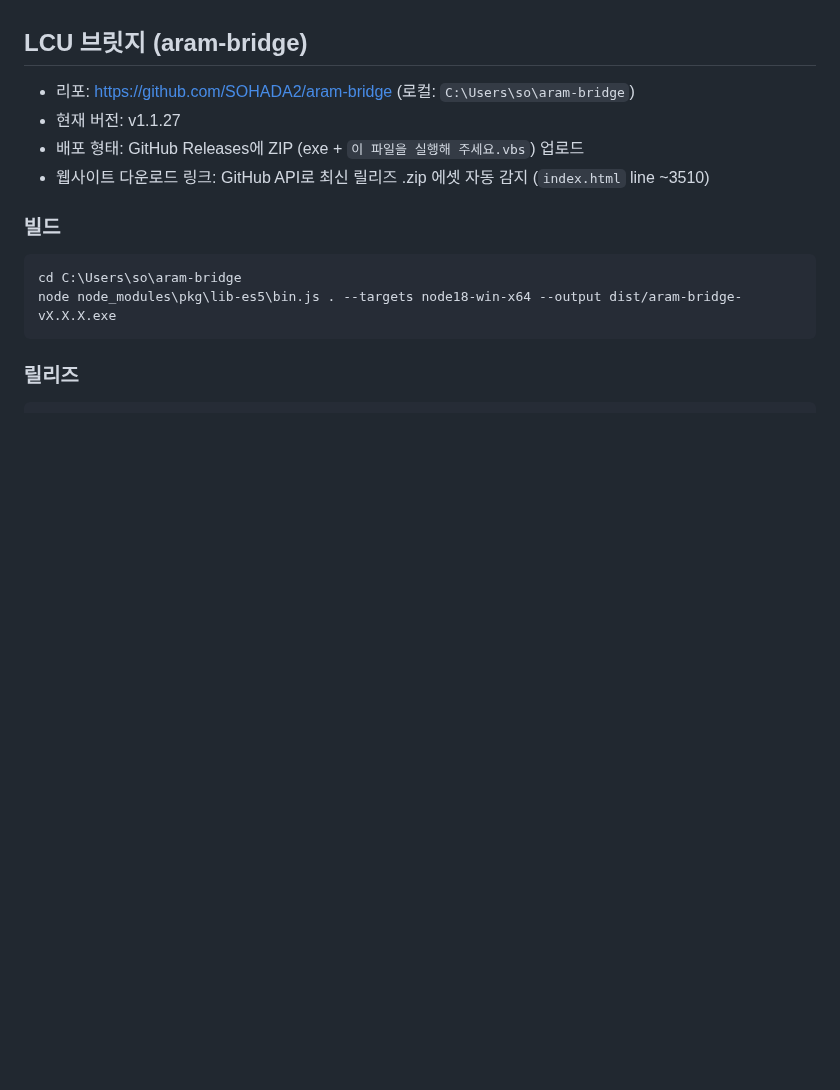
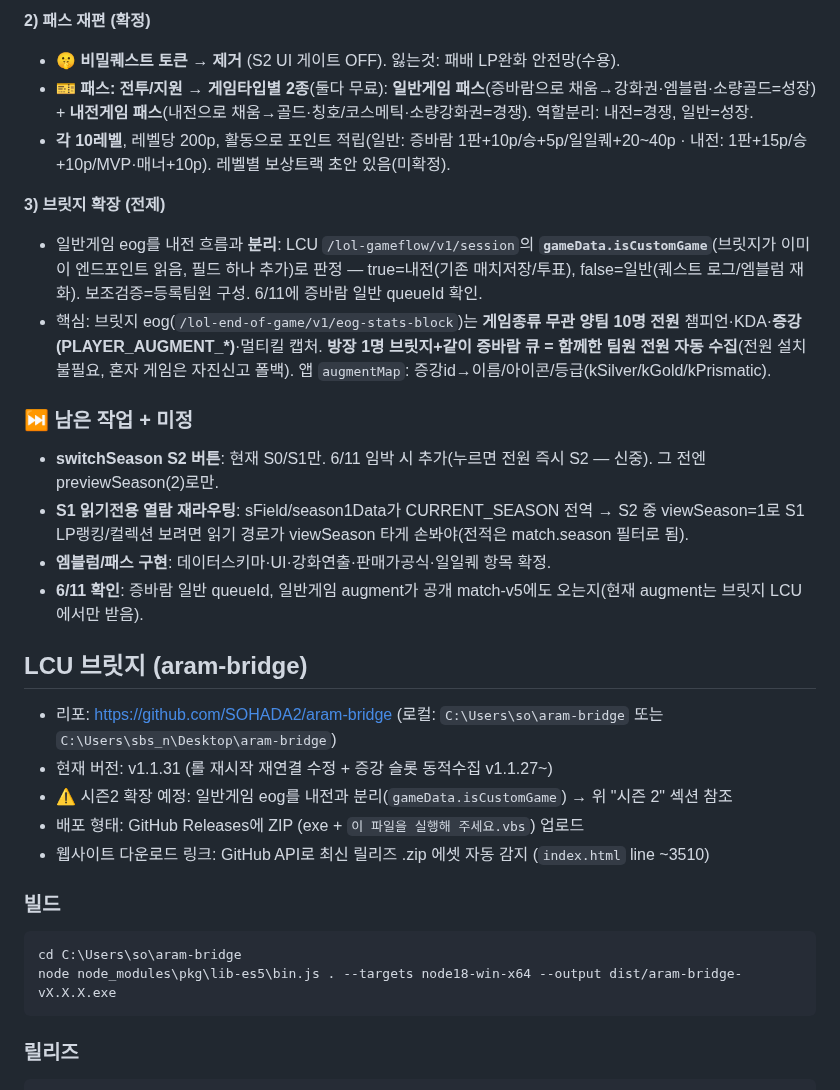
Before and after one commit to SOHADA2/aram, a Markdown page: CLAUDE.md, the part around one of its changes. GitHub-like rendering; blank space fills up the shorter version.

```diff
--- a/CLAUDE.md
+++ b/CLAUDE.md
@@ -555,7 +567,22 @@
+**2) 패스 재편 (확정)**
+- 🤫 **비밀퀘스트 토큰 → 제거** (S2 UI 게이트 OFF). 잃는것: 패배 LP완화 안전망(수용).
+- 🎫 **패스: 전투/지원 → 게임타입별 2종**(둘다 무료): **일반게임 패스**(증바람으로 채움→강화권·엠블럼·소량골드=성장) + **내전게임 패스**(내전으로 채움→골드·칭호/코스메틱·소량강화권=경쟁). 역할분리: 내전=경쟁, 일반=성장.
+- **각 10레벨**, 레벨당 200p, 활동으로 포인트 적립(일반: 증바람 1판+10p/승+5p/일일퀘+20~40p · 내전: 1판+15p/승+10p/MVP·매너+10p). 레벨별 보상트랙 초안 있음(미확정).
+
+**3) 브릿지 확장 (전제)**
+- 일반게임 eog를 내전 흐름과 **분리**: LCU `/lol-gameflow/v1/session`의 **`gameData.isCustomGame`**(브릿지가 이미 이 엔드포인트 읽음, 필드 하나 추가)로 판정 — true=내전(기존 매치저장/투표), false=일반(퀘스트 로그/엠블럼 재화). 보조검증=등록팀원 구성. 6/11에 증바람 일반 queueId 확인.
+- 핵심: 브릿지 eog(`/lol-end-of-game/v1/eog-stats-block`)는 **게임종류 무관 양팀 10명 전원** 챔피언·KDA·**증강(PLAYER_AUGMENT_*)**·멀티킬 캡처. **방장 1명 브릿지+같이 증바람 큐 = 함께한 팀원 전원 자동 수집**(전원 설치 불필요, 혼자 게임은 자진신고 폴백). 앱 `augmentMap`: 증강id→이름/아이콘/등급(kSilver/kGold/kPrismatic).
+
+### ⏭️ 남은 작업 + 미정
+- **switchSeason S2 버튼**: 현재 S0/S1만. 6/11 임박 시 추가(누르면 전원 즉시 S2 — 신중). 그 전엔 previewSeason(2)로만.
+- **S1 읽기전용 열람 재라우팅**: sField/season1Data가 CURRENT_SEASON 전역 → S2 중 viewSeason=1로 S1 LP랭킹/컬렉션 보려면 읽기 경로가 viewSeason 타게 손봐야(전적은 match.season 필터로 됨).
+- **엠블럼/패스 구현**: 데이터스키마·UI·강화연출·판매가공식·일일퀘 항목 확정.
+- **6/11 확인**: 증바람 일반 queueId, 일반게임 augment가 공개 match-v5에도 오는지(현재 augment는 브릿지 LCU에서만 받음).
 
 ## LCU 브릿지 (aram-bridge)
-- 리포: https://github.com/SOHADA2/aram-bridge (로컬: `C:\Users\so\aram-bridge`)
-- 현재 버전: v1.1.27
+- 리포: https://github.com/SOHADA2/aram-bridge (로컬: `C:\Users\so\aram-bridge` 또는 `C:\Users\sbs_n\Desktop\aram-bridge`)
+- 현재 버전: v1.1.31 (롤 재시작 재연결 수정 + 증강 슬롯 동적수집 v1.1.27~)
+- ⚠️ 시즌2 확장 예정: 일반게임 eog를 내전과 분리(`gameData.isCustomGame`) → 위 "시즌 2" 섹션 참조
 - 배포 형태: GitHub Releases에 ZIP (exe + `이 파일을 실행해 주세요.vbs`) 업로드
 - 웹사이트 다운로드 링크: GitHub API로 최신 릴리즈 .zip 에셋 자동 감지 (`index.html` line ~3510)
 
```
Also changed, not shown: other parts of CLAUDE.md (+25 -13 lines).
